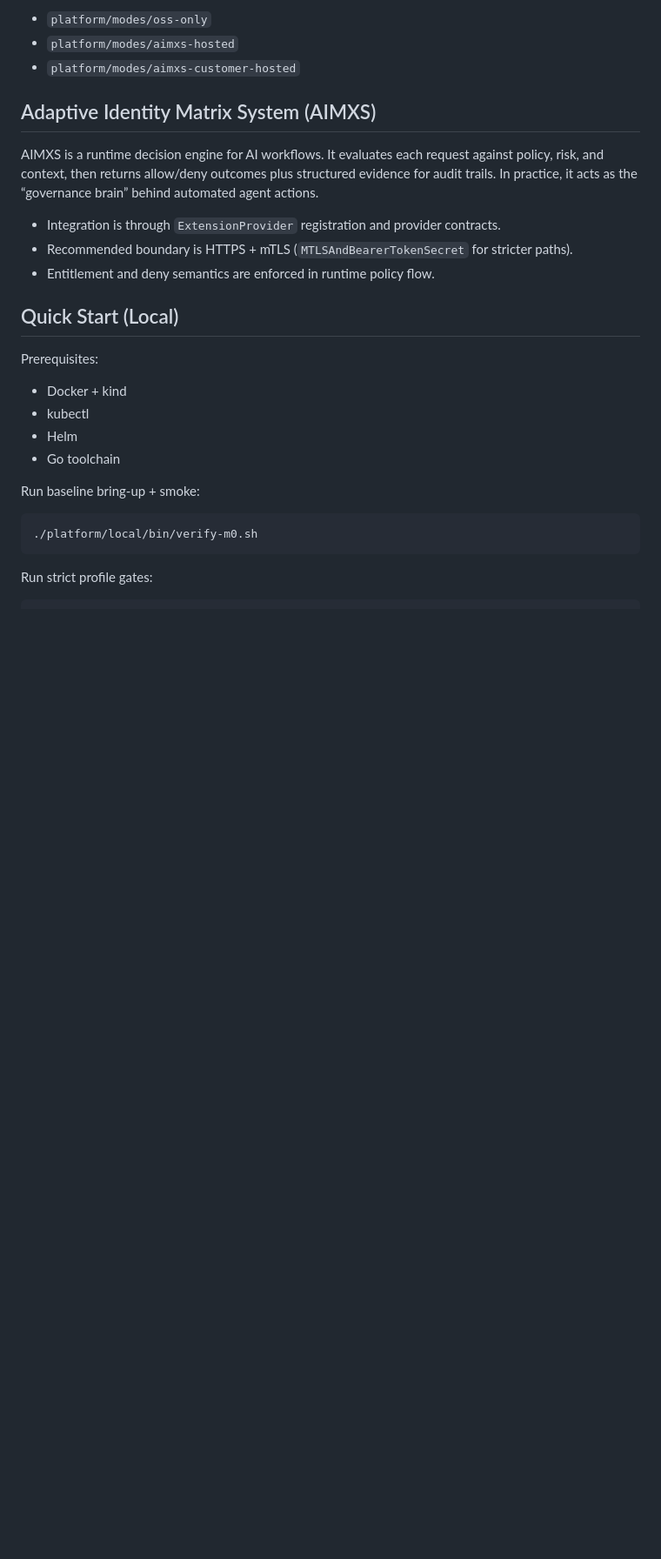
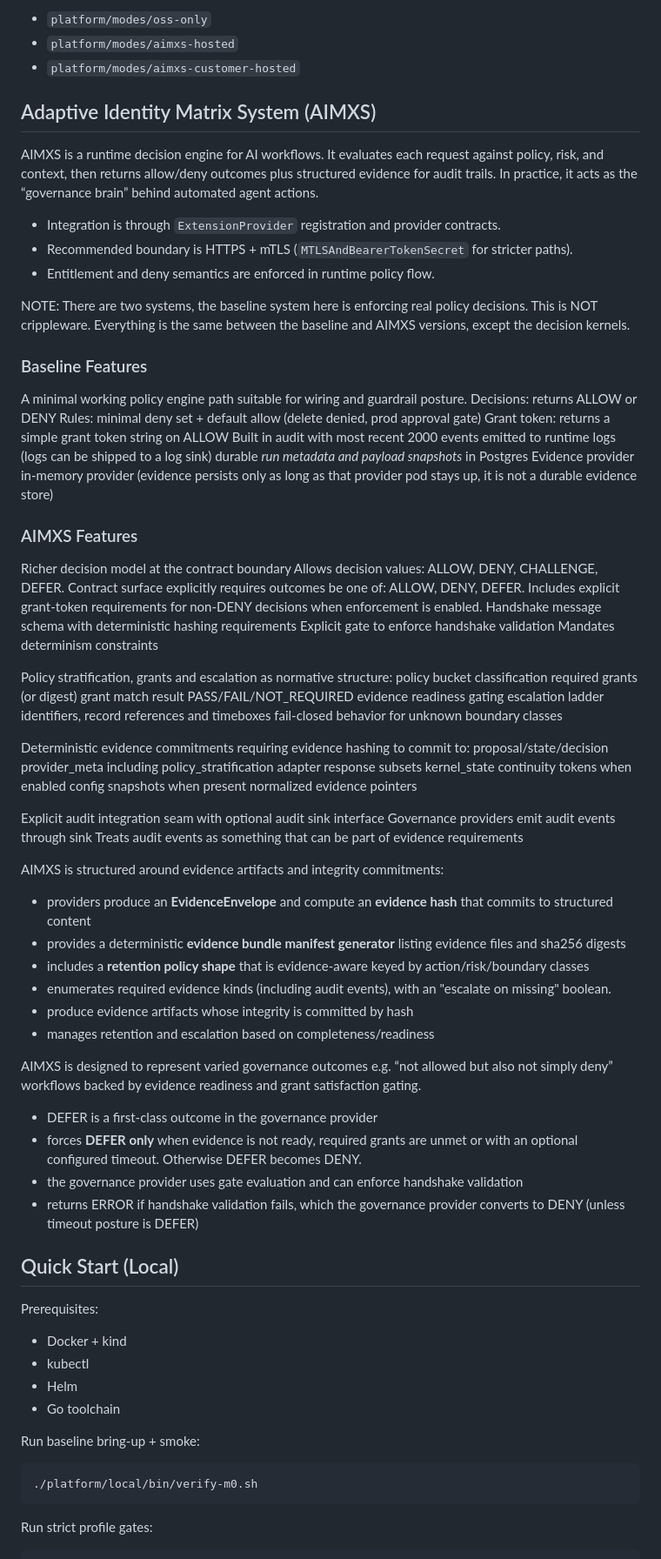
Before and after one commit to Epydios/Epydios-Agent-Operations-Plane, a Markdown page: README.md, the part around the change. Shown at 87% size. GitHub-like rendering; blank space fills up the shorter version.

```diff
--- a/README.md
+++ b/README.md
@@ -75,6 +75,62 @@ AIMXS is a runtime decision engine for AI workflows. It evaluates each request a
 - Recommended boundary is HTTPS + mTLS (`MTLSAndBearerTokenSecret` for stricter paths).
 - Entitlement and deny semantics are enforced in runtime policy flow.
 
+NOTE: There are two systems, the baseline system here is enforcing real policy decisions. This is NOT crippleware. Everything is the same between the baseline and AIMXS versions, except the decision kernels.
+
+### Baseline Features
+
+A minimal working policy engine path suitable for wiring and guardrail posture.
+Decisions: returns ALLOW or DENY
+Rules: minimal deny set + default allow (delete denied, prod approval gate)
+Grant token: returns a simple grant token string on ALLOW
+Built in audit with most recent 2000 events emitted to runtime logs (logs can be shipped to a log sink)
+durable *run metadata and payload snapshots* in Postgres
+Evidence provider in-memory provider (evidence persists only as long as that provider pod stays up, it is not a durable evidence store)
+
+### AIMXS Features
+
+Richer decision model at the contract boundary
+Allows decision values: ALLOW, DENY, CHALLENGE, DEFER.
+Contract surface explicitly requires outcomes be one of: ALLOW, DENY, DEFER.
+Includes explicit grant-token requirements for non-DENY decisions when enforcement is enabled.
+Handshake message schema with deterministic hashing requirements
+Explicit gate to enforce handshake validation
+Mandates determinism constraints
+
+Policy stratification, grants and escalation as normative structure:
+policy bucket classification
+required grants (or digest)
+grant match result PASS/FAIL/NOT_REQUIRED
+evidence readiness gating
+escalation ladder identifiers, record references and timeboxes
+fail-closed behavior for unknown boundary classes
+
+Deterministic evidence commitments requiring evidence hashing to commit to:
+proposal/state/decision
+provider_meta including policy_stratification
+adapter response subsets
+kernel_state continuity tokens when enabled
+config snapshots when present
+normalized evidence pointers
+
+Explicit audit integration seam with optional audit sink interface
+Governance providers emit audit events through sink
+Treats audit events as something that can be part of evidence requirements
+
+AIMXS is structured around evidence artifacts and integrity commitments:
+- providers produce an **EvidenceEnvelope** and compute an **evidence hash** that commits to structured content
+- provides a deterministic **evidence bundle manifest generator** listing evidence files and sha256 digests
+- includes a **retention policy shape** that is evidence-aware keyed by action/risk/boundary classes
+- enumerates required evidence kinds (including audit events), with an "escalate on missing" boolean.
+- produce evidence artifacts whose integrity is committed by hash
+- manages retention and escalation based on completeness/readiness
+
+AIMXS is designed to represent varied governance outcomes e.g. “not allowed but also not simply deny” workflows backed by evidence readiness and grant satisfaction gating.
+- DEFER is a first-class outcome in the governance provider
+- forces **DEFER only** when evidence is not ready, required grants are unmet or with an optional configured timeout. Otherwise DEFER becomes DENY.
+- the governance provider uses gate evaluation and can enforce handshake validation
+- returns ERROR if handshake validation fails, which the governance provider converts to DENY (unless timeout posture is DEFER)
+
 ## Quick Start (Local)
 
 Prerequisites:
```
